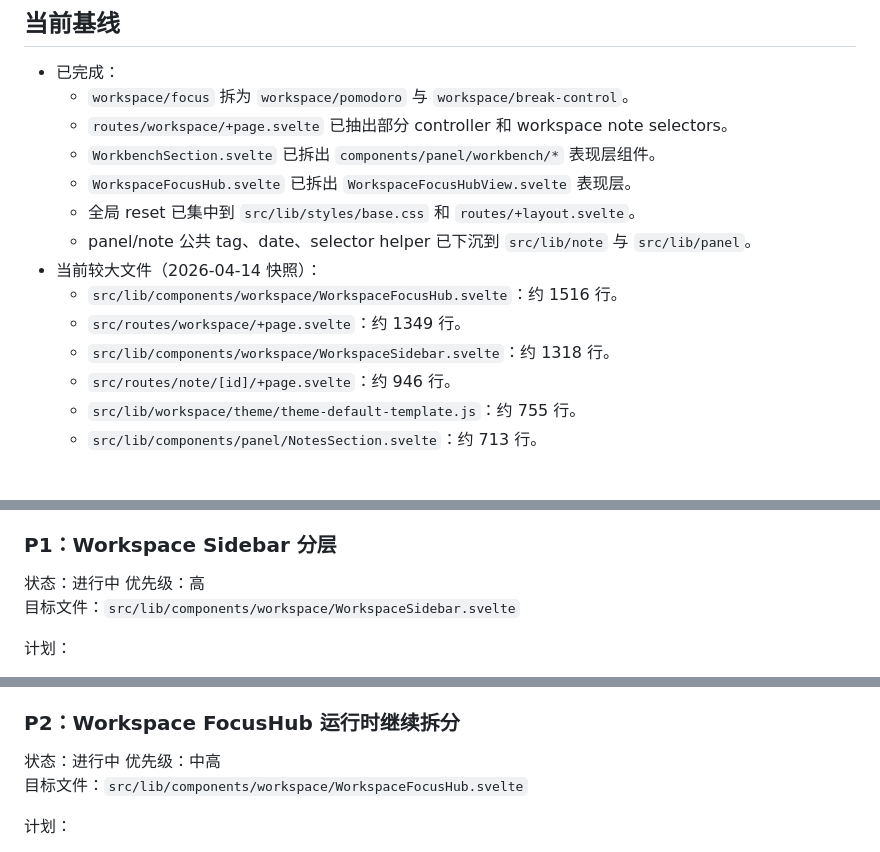
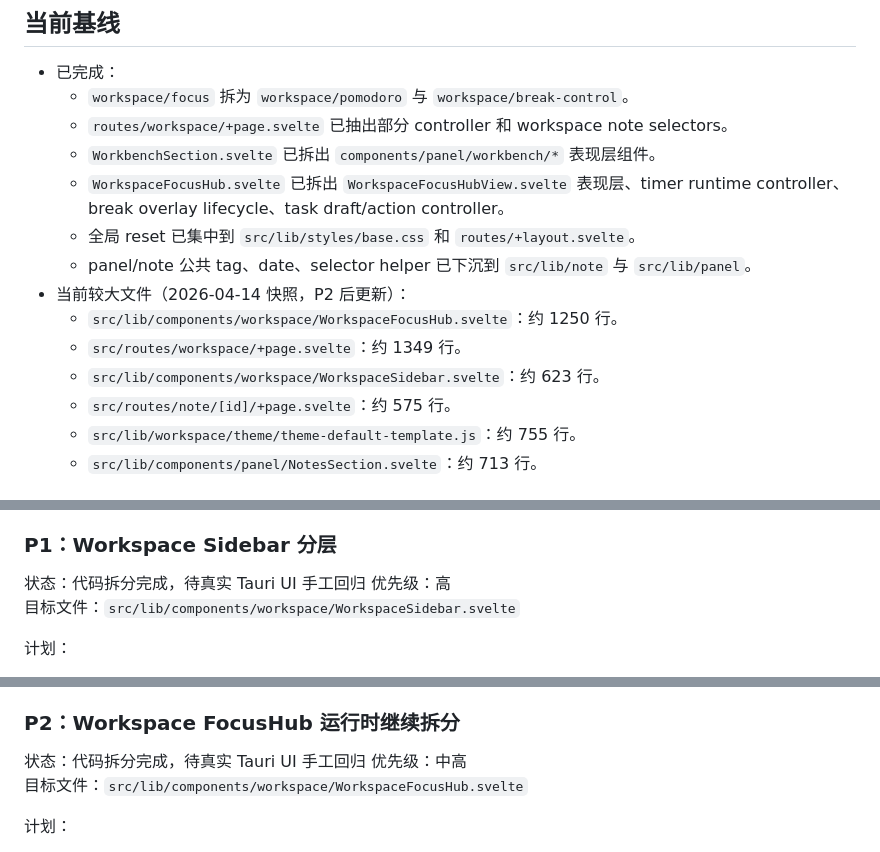
Before and after one commit to sqmw/desk_tidy_sticky, a Markdown page: docs/refactor/2026-04-14-frontend-structure-todo.md, 3 parts joined by grey strips. Drawn GitHub-style.

Commit message:
docs(frontend): update structure refactor progress

```diff
--- a/docs/refactor/2026-04-14-frontend-structure-todo.md
+++ b/docs/refactor/2026-04-14-frontend-structure-todo.md
@@ -15,14 +15,14 @@
   - `workspace/focus` 拆为 `workspace/pomodoro` 与 `workspace/break-control`。
   - `routes/workspace/+page.svelte` 已抽出部分 controller 和 workspace note selectors。
   - `WorkbenchSection.svelte` 已拆出 `components/panel/workbench/*` 表现层组件。
-  - `WorkspaceFocusHub.svelte` 已拆出 `WorkspaceFocusHubView.svelte` 表现层。
+  - `WorkspaceFocusHub.svelte` 已拆出 `WorkspaceFocusHubView.svelte` 表现层、timer runtime controller、break overlay lifecycle、task draft/action controller。
   - 全局 reset 已集中到 `src/lib/styles/base.css` 和 `routes/+layout.svelte`。
   - panel/note 公共 tag、date、selector helper 已下沉到 `src/lib/note` 与 `src/lib/panel`。
-- 当前较大文件（2026-04-14 快照）：
-  - `src/lib/components/workspace/WorkspaceFocusHub.svelte`：约 1516 行。
+- 当前较大文件（2026-04-14 快照，P2 后更新）：
+  - `src/lib/components/workspace/WorkspaceFocusHub.svelte`：约 1250 行。
   - `src/routes/workspace/+page.svelte`：约 1349 行。
-  - `src/lib/components/workspace/WorkspaceSidebar.svelte`：约 1318 行。
-  - `src/routes/note/[id]/+page.svelte`：约 946 行。
+  - `src/lib/components/workspace/WorkspaceSidebar.svelte`：约 623 行。
+  - `src/routes/note/[id]/+page.svelte`：约 575 行。
   - `src/lib/workspace/theme/theme-default-template.js`：约 755 行。
   - `src/lib/components/panel/NotesSection.svelte`：约 713 行。
 
@@ -63,7 +63,7 @@
 - 手工回归关注：编辑保存、图片粘贴、命令建议、拖拽、pin/topmost/wallpaper、颜色/透明度/毛玻璃。
 
 ### P1：Workspace Sidebar 分层
-状态：进行中
+状态：代码拆分完成，待真实 Tauri UI 手工回归
 优先级：高
 目标文件：`src/lib/components/workspace/WorkspaceSidebar.svelte`
 
@@ -92,7 +92,7 @@
 - 2026-04-14：完成 P1 第三轮主模块入口组件拆分，详情见 `docs/refactor/2026-04-14-workspace-sidebar-modules-pass3.md`。
 
 ### P2：Workspace FocusHub 运行时继续拆分
-状态：进行中
+状态：代码拆分完成，待真实 Tauri UI 手工回归
 优先级：中高
 目标文件：`src/lib/components/workspace/WorkspaceFocusHub.svelte`
 
```
